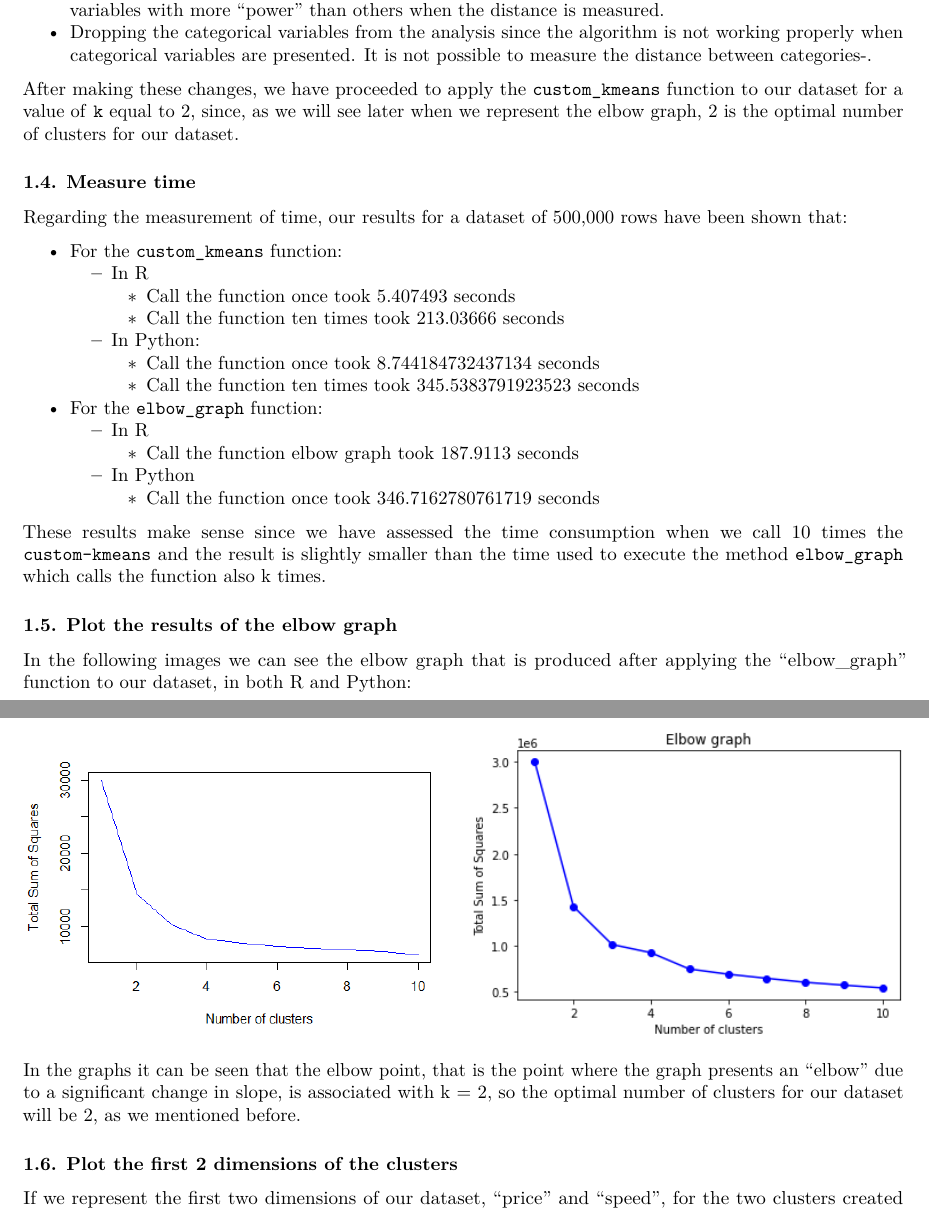
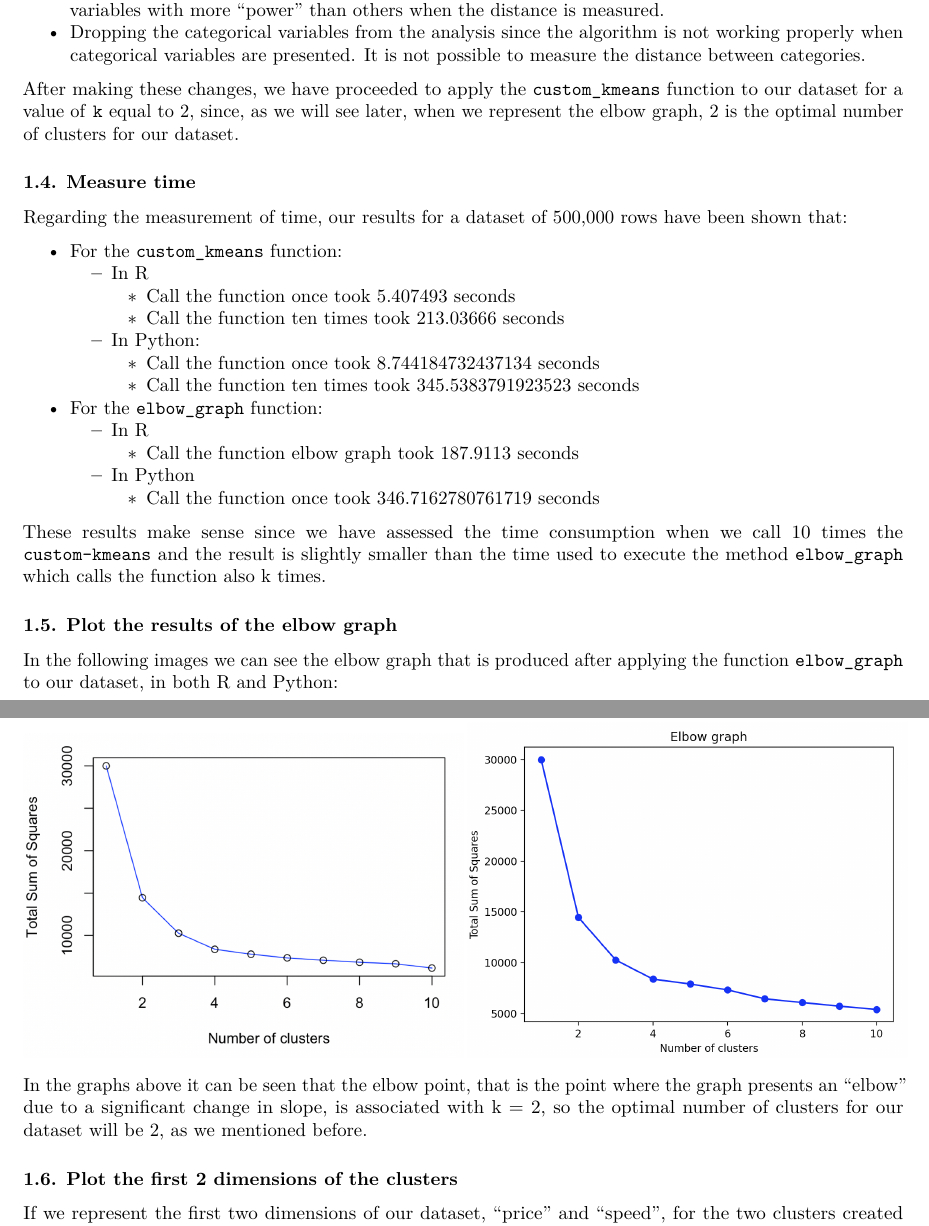
Before and after one commit to luisrodrigar/scalable-distributed-computing, an R Markdown document (Lab 1/Memory/Memory.rmd): two parts of pages 3 and 4 of 6, joined at a grey line, cut so that both start at the same text. Rendered offline with R 4.5, knitr and Pandoc, then LaTeX, with nearby package versions.

Commit message:
Added tweaks

````diff
--- a/Lab 1/Memory/Memory.rmd
+++ b/Lab 1/Memory/Memory.rmd
@@ -63,9 +63,9 @@ Once the previous step is completed, we will have a list contained the sum of sq
 At this point, we have already implemented the serial versions of the `custom_kmeans` and the `elbow_graph` functions, then we proceed to process our dataset using them. To do this we have to make beforehand some tweaks in our dataset:
 
 - Scaling the data, then all the variables do have the same weight in out dataset. There won't be some variables with more "power" than others when the distance is measured.
-- Dropping the categorical variables from the analysis since the algorithm is not working properly when categorical variables are presented. It is not possible to measure the distance between categories-.
+- Dropping the categorical variables from the analysis since the algorithm is not working properly when categorical variables are presented. It is not possible to measure the distance between categories.
 
-After making these changes, we have proceeded to apply the `custom_kmeans` function to our dataset for a value of `k` equal to 2, since, as we will see later when we represent the elbow graph, 2 is the optimal number of clusters for our dataset.
+After making these changes, we have proceeded to apply the `custom_kmeans` function to our dataset for a value of `k` equal to 2, since, as we will see later, when we represent the elbow graph, 2 is the optimal number of clusters for our dataset.
 
 ### 1.4. Measure time
 
@@ -88,14 +88,14 @@ These results make sense since we have assessed the time consumption when we cal
 
 ### 1.5. Plot the results of the elbow graph
 
-In the following images we can see the elbow graph that is produced after applying the "elbow_graph" function to our dataset, in both R and Python:
+In the following images we can see the elbow graph that is produced after applying the function `elbow_graph` to our dataset, in both R and Python:
 
 ```{r, echo=FALSE, out.width = '50%'}
 knitr::include_graphics("elbowgraph.png")
 knitr::include_graphics("elbowgraphPython.png")
 ```
 
-In the graphs it can be seen that the elbow point, that is the point where the graph presents an "elbow" due to a significant change in slope, is associated with k = 2, so the optimal number of clusters for our dataset will be 2, as we mentioned before.
+In the graphs above it can be seen that the elbow point, that is the point where the graph presents an "elbow" due to a significant change in slope, is associated with k = 2, so the optimal number of clusters for our dataset will be 2, as we mentioned before.
 
 ### 1.6. Plot the first 2 dimensions of the clusters
 
````
Also changed, not shown: Lab 1/python/computer-serial.py (+1 -1 lines), Lab 1/Memory/Memory.pdf, Lab 1/Memory/Memory.tex (deleted), Lab 1/Memory/elbowgraph.png, Lab 1/Memory/elbowgraphPython.png, 1 other file.
